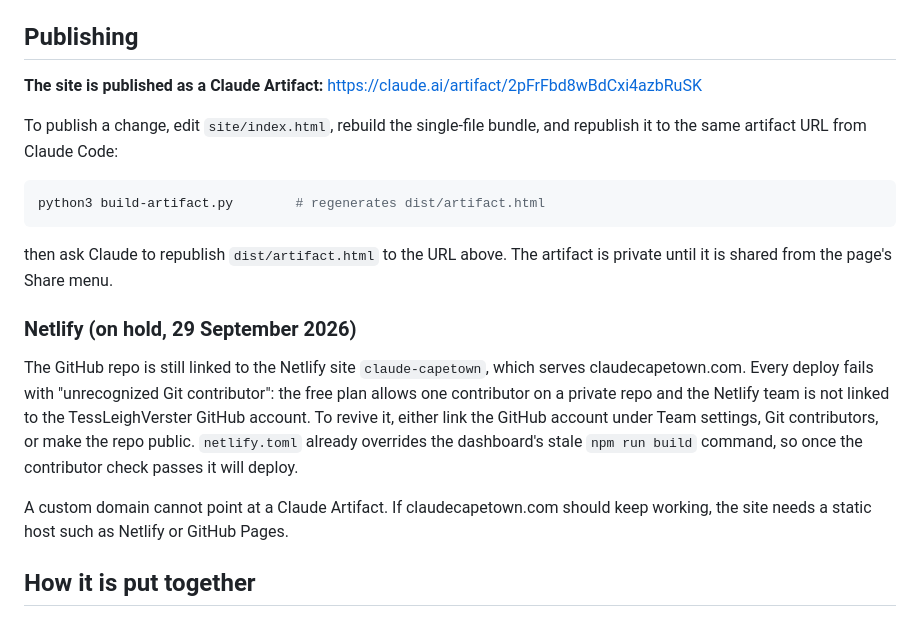
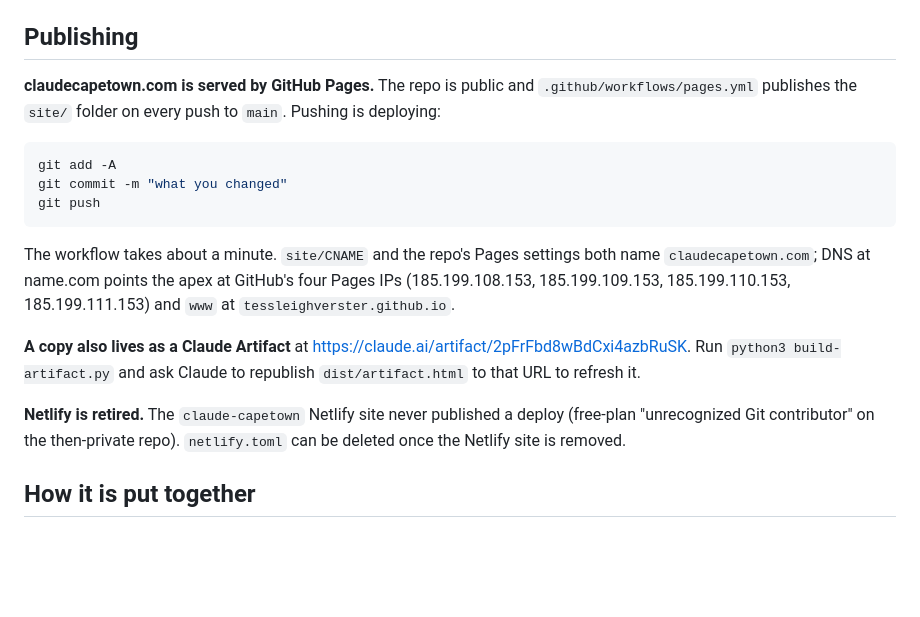
Before and after one commit to TessLeighVerster/claude-cape-town-community-site, a Markdown page: DEPLOY.md, the part around the change. Drawn GitHub-style; blank space fills up the shorter version.

Commit message:
Document GitHub Pages as the host
Co-Authored-By: Claude Fable 5.1 <noreply@anthropic.com>

````diff
--- a/DEPLOY.md
+++ b/DEPLOY.md
@@ -12,32 +12,29 @@ Built from the Claude Design handoff (`project/`). Two outputs, one source.
 
 ## Publishing
 
-**The site is published as a Claude Artifact:**
-https://claude.ai/artifact/2pFrFbd8wBdCxi4azbRuSK
-
-To publish a change, edit `site/index.html`, rebuild the single-file bundle,
-and republish it to the same artifact URL from Claude Code:
+**claudecapetown.com is served by GitHub Pages.** The repo is public and
+`.github/workflows/pages.yml` publishes the `site/` folder on every push to
+`main`. Pushing is deploying:
 
 ```bash
-python3 build-artifact.py        # regenerates dist/artifact.html
+git add -A
+git commit -m "what you changed"
+git push
 ```
 
-then ask Claude to republish `dist/artifact.html` to the URL above. The
-artifact is private until it is shared from the page's Share menu.
+The workflow takes about a minute. `site/CNAME` and the repo's Pages settings
+both name `claudecapetown.com`; DNS at name.com points the apex at GitHub's
+four Pages IPs (185.199.108.153, 185.199.109.153, 185.199.110.153,
+185.199.111.153) and `www` at `tessleighverster.github.io`.
 
-### Netlify (on hold, 29 September 2026)
+**A copy also lives as a Claude Artifact** at
+https://claude.ai/artifact/2pFrFbd8wBdCxi4azbRuSK. Run
+`python3 build-artifact.py` and ask Claude to republish `dist/artifact.html`
+to that URL to refresh it.
 
-The GitHub repo is still linked to the Netlify site `claude-capetown`, which
-serves claudecapetown.com. Every deploy fails with "unrecognized Git
-contributor": the free plan allows one contributor on a private repo and the
-Netlify team is not linked to the TessLeighVerster GitHub account. To revive
-it, either link the GitHub account under Team settings, Git contributors, or
-make the repo public. `netlify.toml` already overrides the dashboard's stale
-`npm run build` command, so once the contributor check passes it will deploy.
-
-A custom domain cannot point at a Claude Artifact. If claudecapetown.com
-should keep working, the site needs a static host such as Netlify or GitHub
-Pages.
+**Netlify is retired.** The `claude-capetown` Netlify site never published a
+deploy (free-plan "unrecognized Git contributor" on the then-private repo).
+`netlify.toml` can be deleted once the Netlify site is removed.
 
 ## How it is put together
 
````
